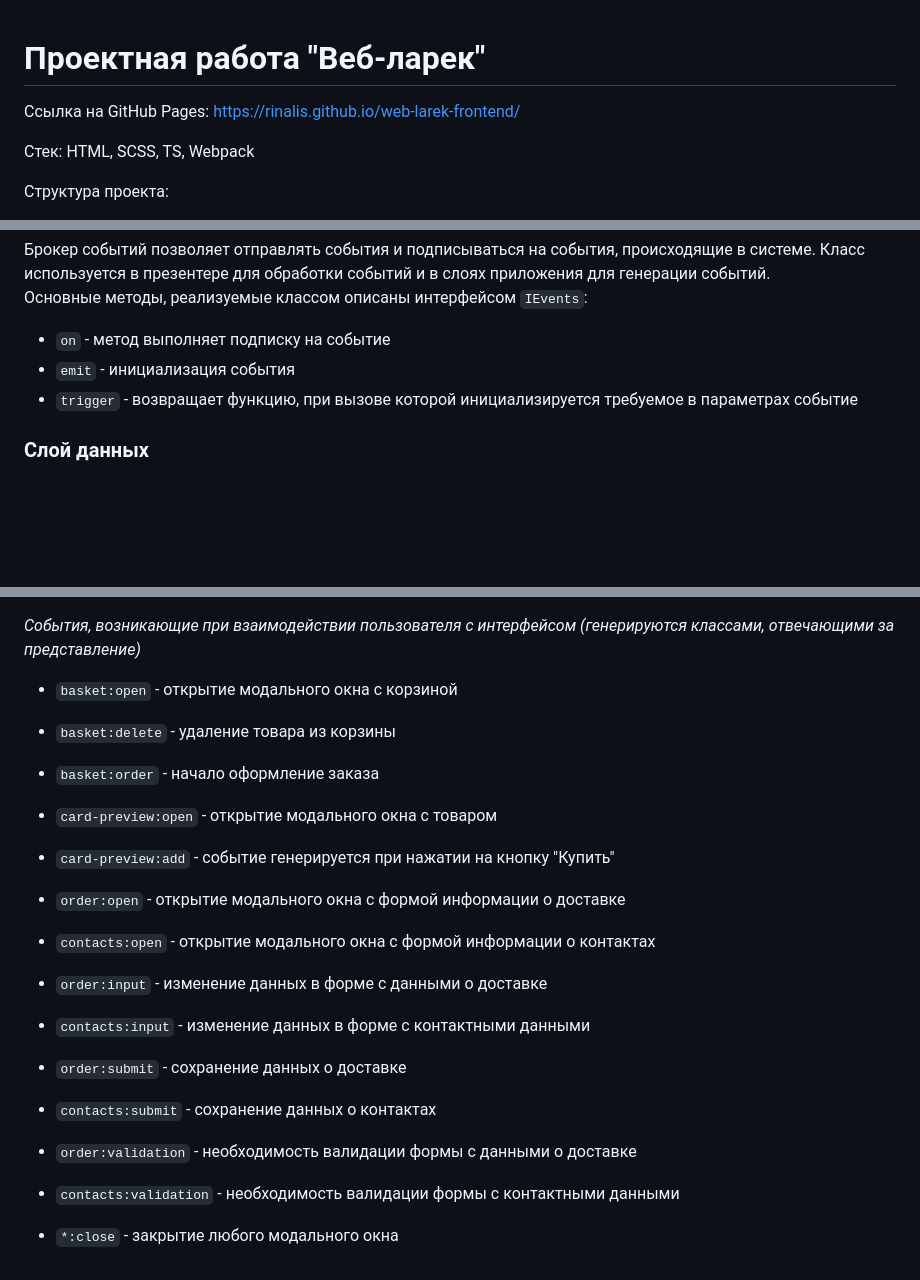
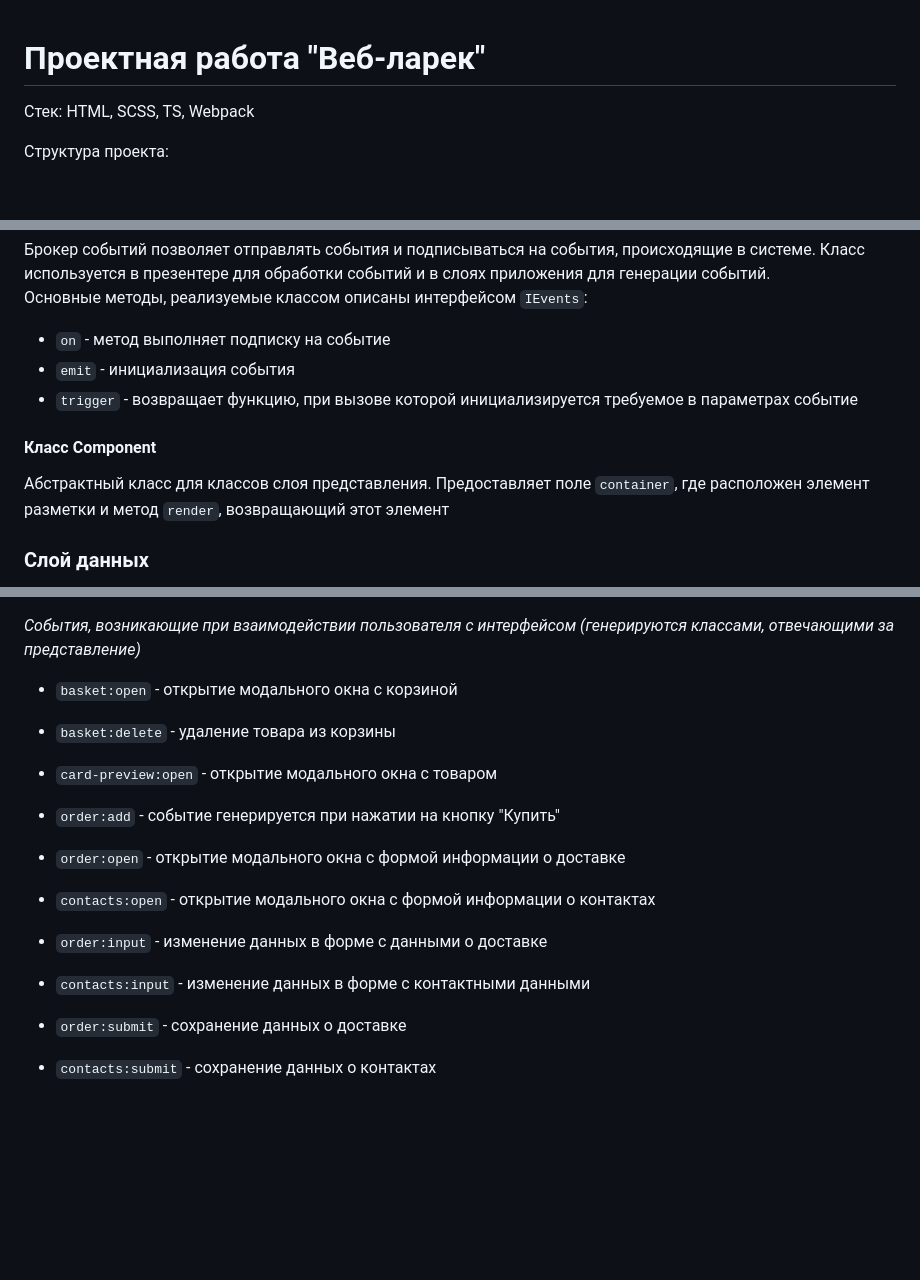
Before and after one commit to RinaLis/web-larek-frontend, a Markdown page: README.md, 3 parts joined by grey strips. GitHub-like rendering; blank space fills up the shorter version.

```diff
--- a/README.md
+++ b/README.md
@@ -1,5 +1,4 @@
 # Проектная работа "Веб-ларек"
-Ссылка на GitHub Pages: https://rinalis.github.io/web-larek-frontend/
 
 Стек: HTML, SCSS, TS, Webpack
 
@@ -113,6 +104,9 @@ export type TUserInfo = TDeliveryInfo | TContactInfo
 - `emit` - инициализация события
 - `trigger` - возвращает функцию, при вызове которой инициализируется требуемое в параметрах событие
 
+#### Класс Component
+Абстрактный класс для классов слоя представления. Предоставляет поле `container`, где расположен элемент разметки и метод `render`, возвращающий этот элемент
+
 ### Слой данных
 Слой содержащий бизнес-логику приложения. Отвечает за работу с данными. При изменении данных генерируются события, улавливаемые другими частями приложения
 
@@ -252,10 +246,9 @@ export type TUserInfo = TDeliveryInfo | TContactInfo
 *События, возникающие при взаимодействии пользователя с интерфейсом (генерируются классами, отвечающими за представление)*
 - `basket:open` - открытие модального окна с корзиной
 - `basket:delete` - удаление товара из корзины
-- `basket:order` - начало оформление заказа
 
 - `card-preview:open` - открытие модального окна с товаром
-- `card-preview:add` - событие генерируется при нажатии на кнопку "Купить"
+- `order:add` - событие генерируется при нажатии на кнопку "Купить"
 
 - `order:open` - открытие модального окна с формой информации о доставке
 - `contacts:open` - открытие модального окна с формой информации о контактах
@@ -263,7 +256,3 @@ export type TUserInfo = TDeliveryInfo | TContactInfo
 - `contacts:input` - изменение данных в форме с контактными данными
 - `order:submit` - сохранение данных о доставке
 - `contacts:submit` - сохранение данных о контактах
-- `order:validation` - необходимость валидации формы с данными о доставке
-- `contacts:validation` - необходимость валидации формы с контактными данными
-
-- `*:close` - закрытие любого модального окна
```
Also changed, not shown: other parts of README.md (+26 -34 lines).
